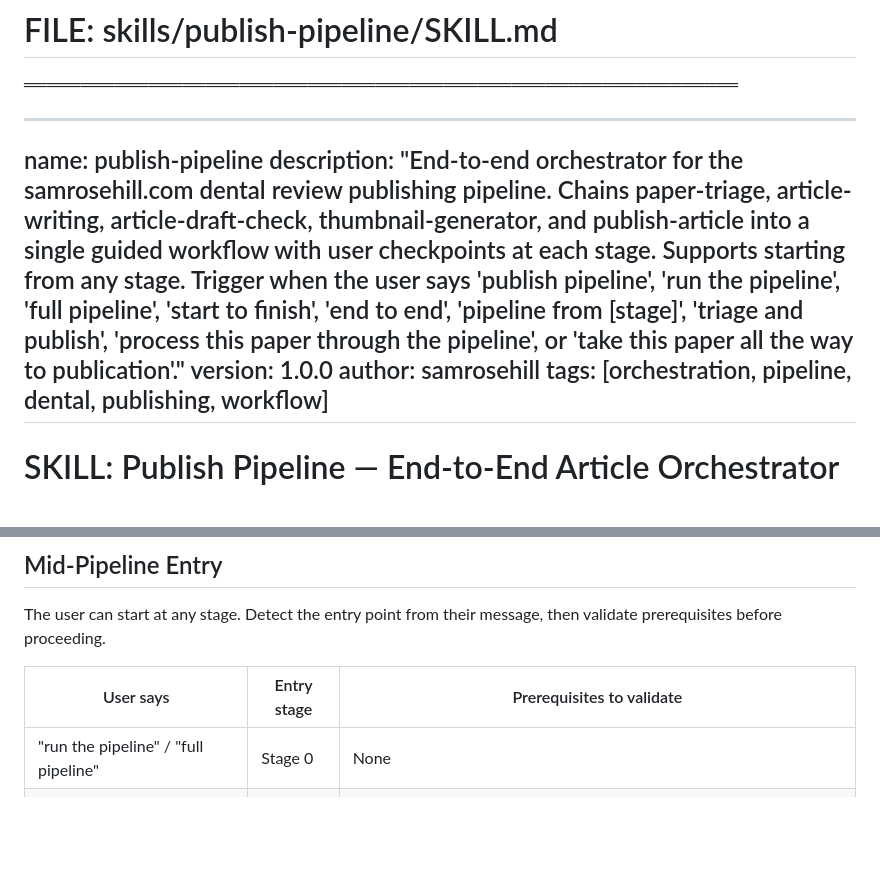
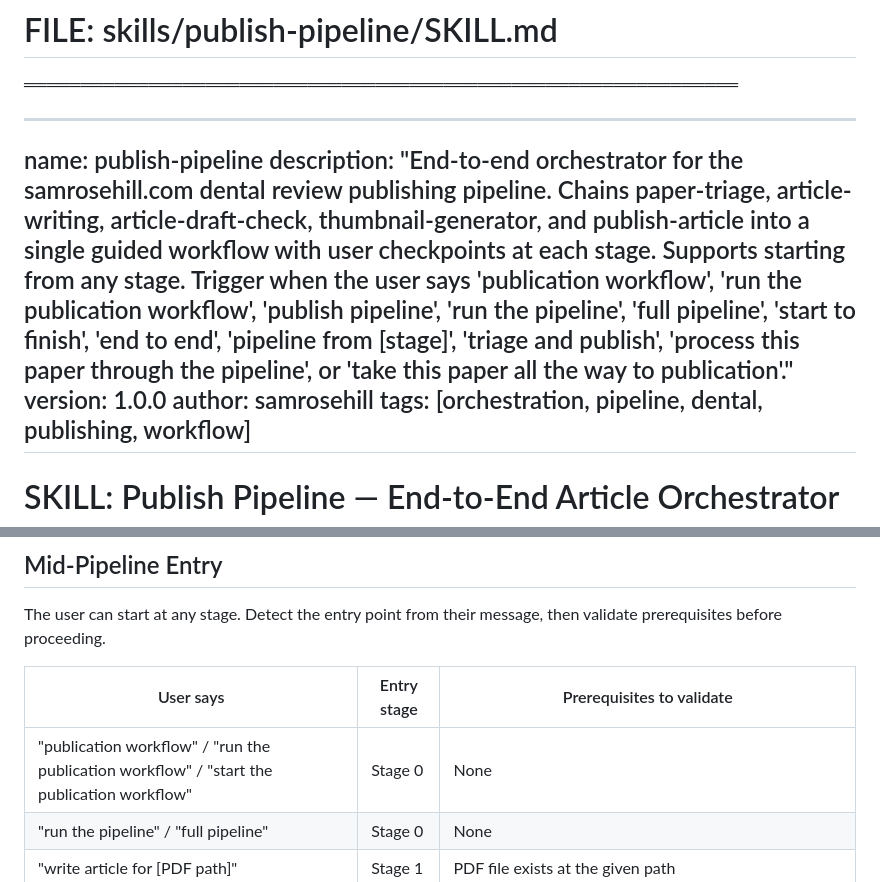
Before and after one commit to samrosehill/samrosehill.com, a Markdown page: exports/publication-skills-bundle/ALL-SKILLS-CONCATENATED.md, 2 parts joined by grey strips. Drawn GitHub-style; blank space fills up the shorter version.

```diff
--- a/exports/publication-skills-bundle/ALL-SKILLS-CONCATENATED.md
+++ b/exports/publication-skills-bundle/ALL-SKILLS-CONCATENATED.md
@@ -25,7 +25,7 @@ Current decision: preserve the existing Annabel Crabb-adapted article voice. Imp
 
 ---
 name: publish-pipeline
-description: "End-to-end orchestrator for the samrosehill.com dental review publishing pipeline. Chains paper-triage, article-writing, article-draft-check, thumbnail-generator, and publish-article into a single guided workflow with user checkpoints at each stage. Supports starting from any stage. Trigger when the user says 'publish pipeline', 'run the pipeline', 'full pipeline', 'start to finish', 'end to end', 'pipeline from [stage]', 'triage and publish', 'process this paper through the pipeline', or 'take this paper all the way to publication'."
+description: "End-to-end orchestrator for the samrosehill.com dental review publishing pipeline. Chains paper-triage, article-writing, article-draft-check, thumbnail-generator, and publish-article into a single guided workflow with user checkpoints at each stage. Supports starting from any stage. Trigger when the user says 'publication workflow', 'run the publication workflow', 'publish pipeline', 'run the pipeline', 'full pipeline', 'start to finish', 'end to end', 'pipeline from [stage]', 'triage and publish', 'process this paper through the pipeline', or 'take this paper all the way to publication'."
 version: 1.0.0
 author: samrosehill
 tags: [orchestration, pipeline, dental, publishing, workflow]
@@ -192,6 +193,7 @@ The user can start at any stage. Detect the entry point from their message, then
 
 | User says | Entry stage | Prerequisites to validate |
 |-----------|------------|--------------------------|
+| "publication workflow" / "run the publication workflow" / "start the publication workflow" | Stage 0 | None |
 | "run the pipeline" / "full pipeline" | Stage 0 | None |
 | "write article for [PDF path]" | Stage 1 | PDF file exists at the given path |
 | "check and publish [draft path or slug]" | Stage 2 | Draft `.md` exists with valid frontmatter; source PDF locatable via `pdfPath` |
```
Also changed, not shown: other parts of exports/publication-skills-bundle/ALL-SKILLS-CONCATENATED.md (+28 -1 lines), 1 other file.
